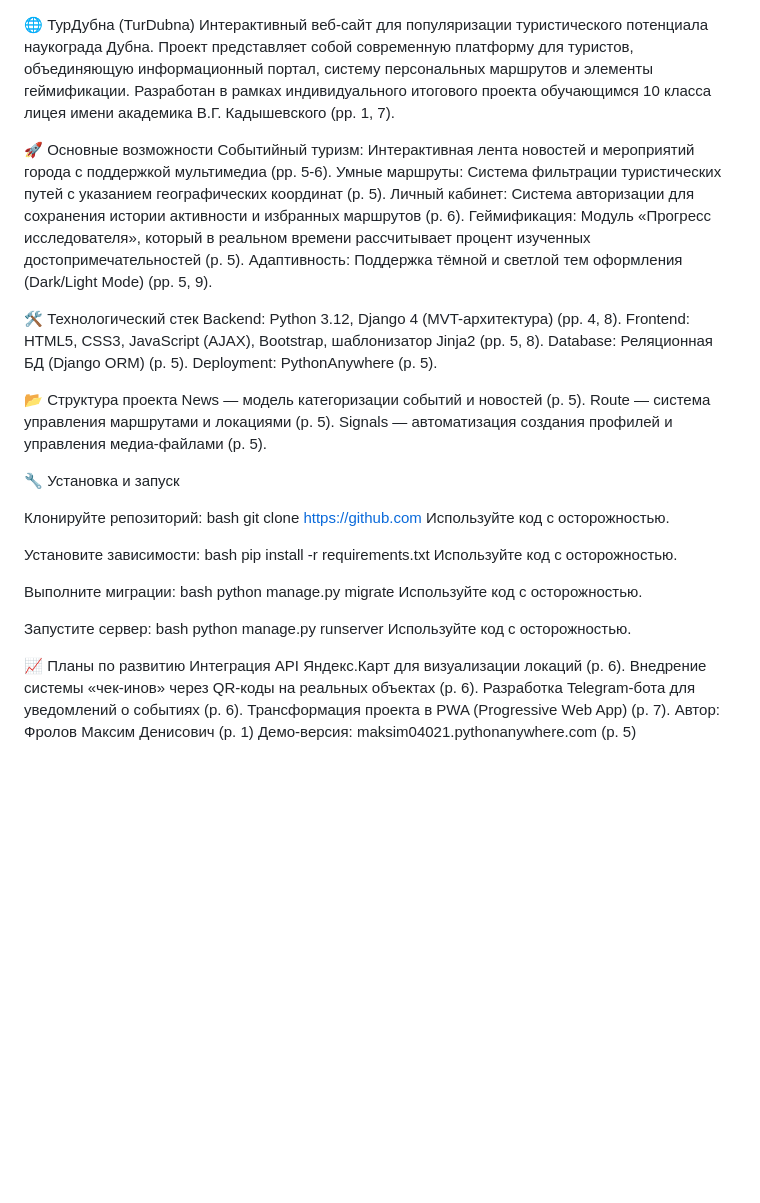
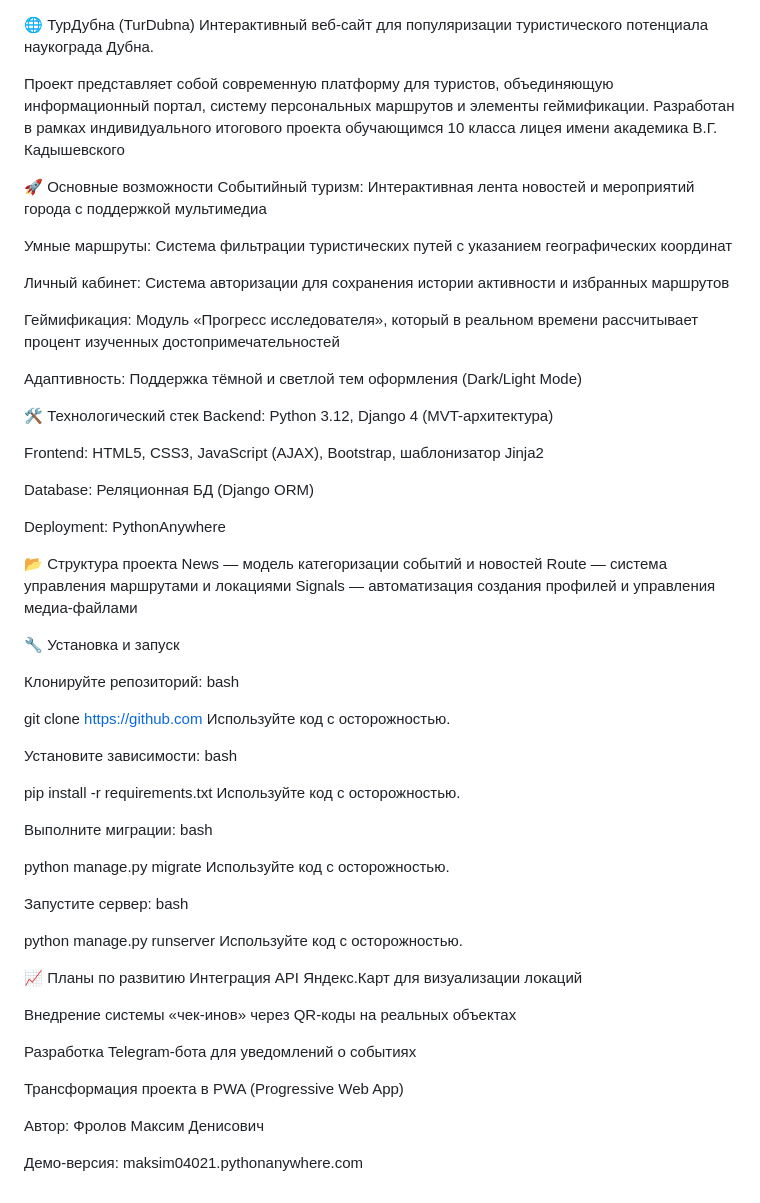
Before and after one commit to maksim04021/TurDubna, a Markdown page: README.md, the part around the change. Drawn GitHub-style; blank space fills up the shorter version.

```diff
--- a/README.md
+++ b/README.md
@@ -1,51 +1,68 @@
 🌐 ТурДубна (TurDubna)
 Интерактивный веб-сайт для популяризации туристического потенциала наукограда Дубна.
-Проект представляет собой современную платформу для туристов, объединяющую информационный портал, систему персональных маршрутов и элементы геймификации. Разработан в рамках индивидуального итогового проекта обучающимся 10 класса лицея имени академика В.Г. Кадышевского (pp. 1, 7).
+
+Проект представляет собой современную платформу для туристов, объединяющую информационный портал, систему персональных маршрутов и элементы геймификации. Разработан в рамках индивидуального итогового проекта обучающимся 10 класса лицея имени академика В.Г. Кадышевского
 
 🚀 Основные возможности
-Событийный туризм: Интерактивная лента новостей и мероприятий города с поддержкой мультимедиа (pp. 5-6).
-Умные маршруты: Система фильтрации туристических путей с указанием географических координат (p. 5).
-Личный кабинет: Система авторизации для сохранения истории активности и избранных маршрутов (p. 6).
-Геймификация: Модуль «Прогресс исследователя», который в реальном времени рассчитывает процент изученных достопримечательностей (p. 5).
-Адаптивность: Поддержка тёмной и светлой тем оформления (Dark/Light Mode) (pp. 5, 9).
+Событийный туризм: Интерактивная лента новостей и мероприятий города с поддержкой мультимедиа
+
+Умные маршруты: Система фильтрации туристических путей с указанием географических координат
+
+Личный кабинет: Система авторизации для сохранения истории активности и избранных маршрутов
+
+Геймификация: Модуль «Прогресс исследователя», который в реальном времени рассчитывает процент изученных достопримечательностей
+
+Адаптивность: Поддержка тёмной и светлой тем оформления (Dark/Light Mode)
 
 🛠 Технологический стек
-Backend: Python 3.12, Django 4 (MVT-архитектура) (pp. 4, 8).
-Frontend: HTML5, CSS3, JavaScript (AJAX), Bootstrap, шаблонизатор Jinja2 (pp. 5, 8).
-Database: Реляционная БД (Django ORM) (p. 5).
-Deployment: PythonAnywhere (p. 5).
+Backend: Python 3.12, Django 4 (MVT-архитектура)
+
+Frontend: HTML5, CSS3, JavaScript (AJAX), Bootstrap, шаблонизатор Jinja2
+
+Database: Реляционная БД (Django ORM)
+
+Deployment: PythonAnywhere
 
 📂 Структура проекта
-News — модель категоризации событий и новостей (p. 5).
-Route — система управления маршрутами и локациями (p. 5).
-Signals — автоматизация создания профилей и управления медиа-файлами (p. 5).
+News — модель категоризации событий и новостей
+Route — система управления маршрутами и локациями
+Signals — автоматизация создания профилей и управления медиа-файлами
 
 🔧 Установка и запуск
 
 Клонируйте репозиторий:
 bash
+
 git clone https://github.com
 Используйте код с осторожностью.
 
 Установите зависимости:
 bash
+
 pip install -r requirements.txt
 Используйте код с осторожностью.
 
 Выполните миграции:
 bash
+
 python manage.py migrate
 Используйте код с осторожностью.
 
 Запустите сервер:
 bash
+
 python manage.py runserver
 Используйте код с осторожностью.
 
 📈 Планы по развитию
-Интеграция API Яндекс.Карт для визуализации локаций (p. 6).
-Внедрение системы «чек-инов» через QR-коды на реальных объектах (p. 6).
-Разработка Telegram-бота для уведомлений о событиях (p. 6).
-Трансформация проекта в PWA (Progressive Web App) (p. 7).
-Автор: Фролов Максим Денисович (p. 1)
-Демо-версия: maksim04021.pythonanywhere.com (p. 5)
+Интеграция API Яндекс.Карт для визуализации локаций
+
+Внедрение системы «чек-инов» через QR-коды на реальных объектах
+
+Разработка Telegram-бота для уведомлений о событиях
+
+Трансформация проекта в PWA (Progressive Web App)
+
+Автор: Фролов Максим Денисович
+
+Демо-версия: maksim04021.pythonanywhere.com
```
